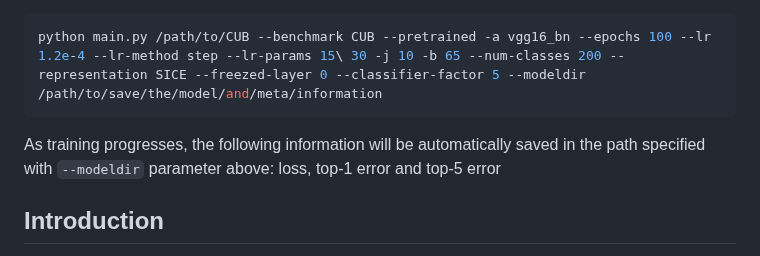
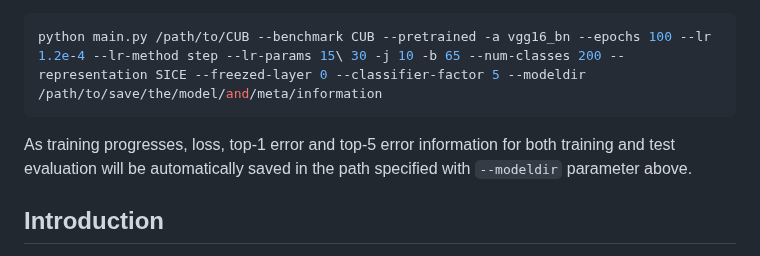
Before and after one commit to csiro-robotics/iSICE, a Markdown page: README.md, the part around the change. Rendered like a GitHub page.

````diff
--- a/README.md
+++ b/README.md
@@ -98,7 +98,7 @@ Our `main.py` maintains the process of running our code to reproduce the results
 python main.py /path/to/CUB --benchmark CUB --pretrained -a vgg16_bn --epochs 100 --lr 1.2e-4 --lr-method step --lr-params 15\ 30 -j 10 -b 65 --num-classes 200 --representation SICE --freezed-layer 0 --classifier-factor 5 --modeldir /path/to/save/the/model/and/meta/information
 ```
 
-As training progresses, the following information will be automatically saved in the path specified with `--modeldir` parameter above: loss, top-1 error and top-5 error
+As training progresses, loss, top-1 error and top-5 error information for both training and test evaluation will be automatically saved in the path specified with `--modeldir` parameter above.
 
 
 
````
